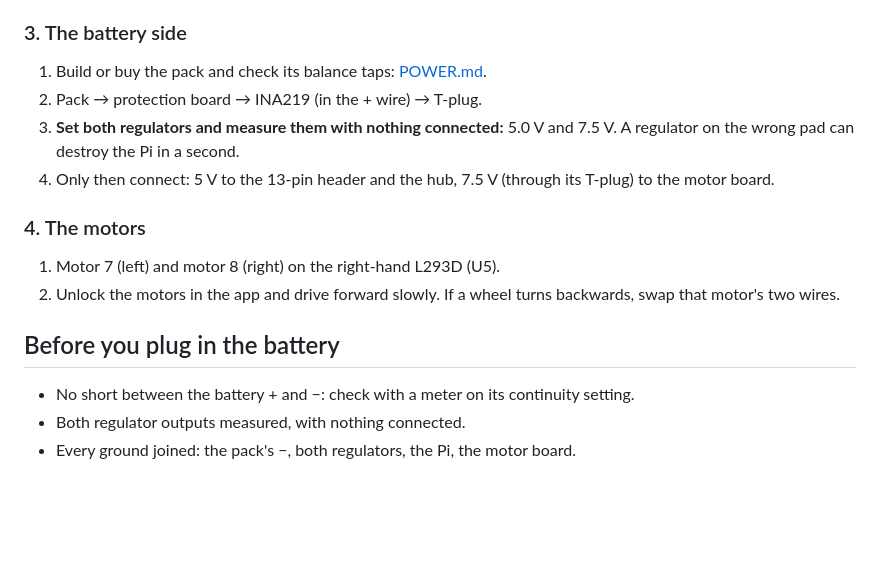
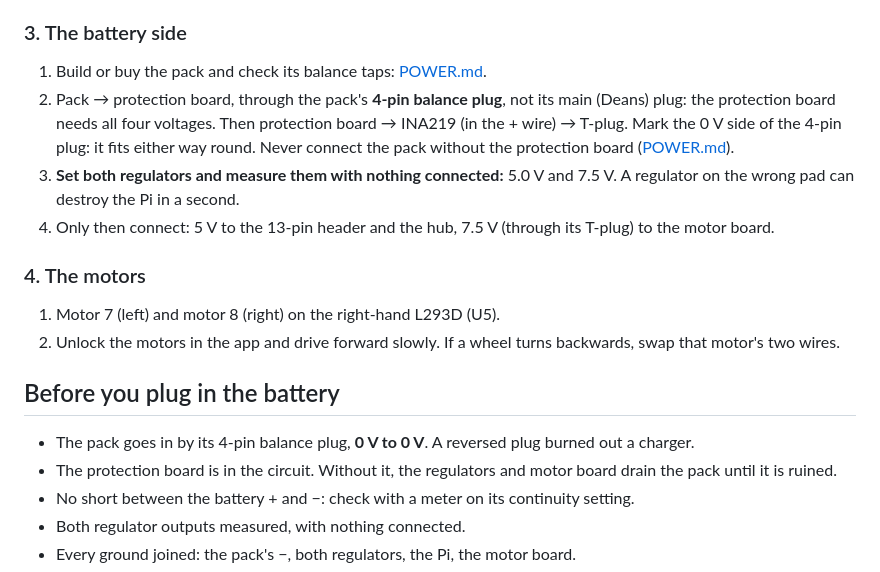
Before and after one commit to cperos-xr/pip-robot, a Markdown page: docs/WIRING.md, the part around the change. GitHub-like rendering; blank space fills up the shorter version.

```diff
--- a/docs/WIRING.md
+++ b/docs/WIRING.md
@@ -62,7 +62,9 @@ Editable sources for both drawings are in [`img/PIP_robot_wiring_revC_package/`]
 ### 3. The battery side
 
 1. Build or buy the pack and check its balance taps: [POWER.md](POWER.md).
-2. Pack → protection board → INA219 (in the + wire) → T-plug.
+2. Pack → protection board, through the pack's **4-pin balance plug**, not its main (Deans) plug: the protection board
+   needs all four voltages. Then protection board → INA219 (in the + wire) → T-plug. Mark the 0 V side of the 4-pin
+   plug: it fits either way round. Never connect the pack without the protection board ([POWER.md](POWER.md)).
 3. **Set both regulators and measure them with nothing connected:** 5.0 V and 7.5 V. A regulator on the wrong pad can
    destroy the Pi in a second.
 4. Only then connect: 5 V to the 13-pin header and the hub, 7.5 V (through its T-plug) to the motor board.
@@ -74,6 +76,8 @@ Editable sources for both drawings are in [`img/PIP_robot_wiring_revC_package/`]
 
 ## Before you plug in the battery
 
+- The pack goes in by its 4-pin balance plug, **0 V to 0 V**. A reversed plug burned out a charger.
+- The protection board is in the circuit. Without it, the regulators and motor board drain the pack until it is ruined.
 - No short between the battery + and −: check with a meter on its continuity setting.
 - Both regulator outputs measured, with nothing connected.
 - Every ground joined: the pack's −, both regulators, the Pi, the motor board.
```
Also changed, not shown: docs/POWER.md (+27 -2 lines), docs/START_HERE.md (+3 -1 lines), docs/img/battery-balance-plug.jpg (added), 1 other file.
